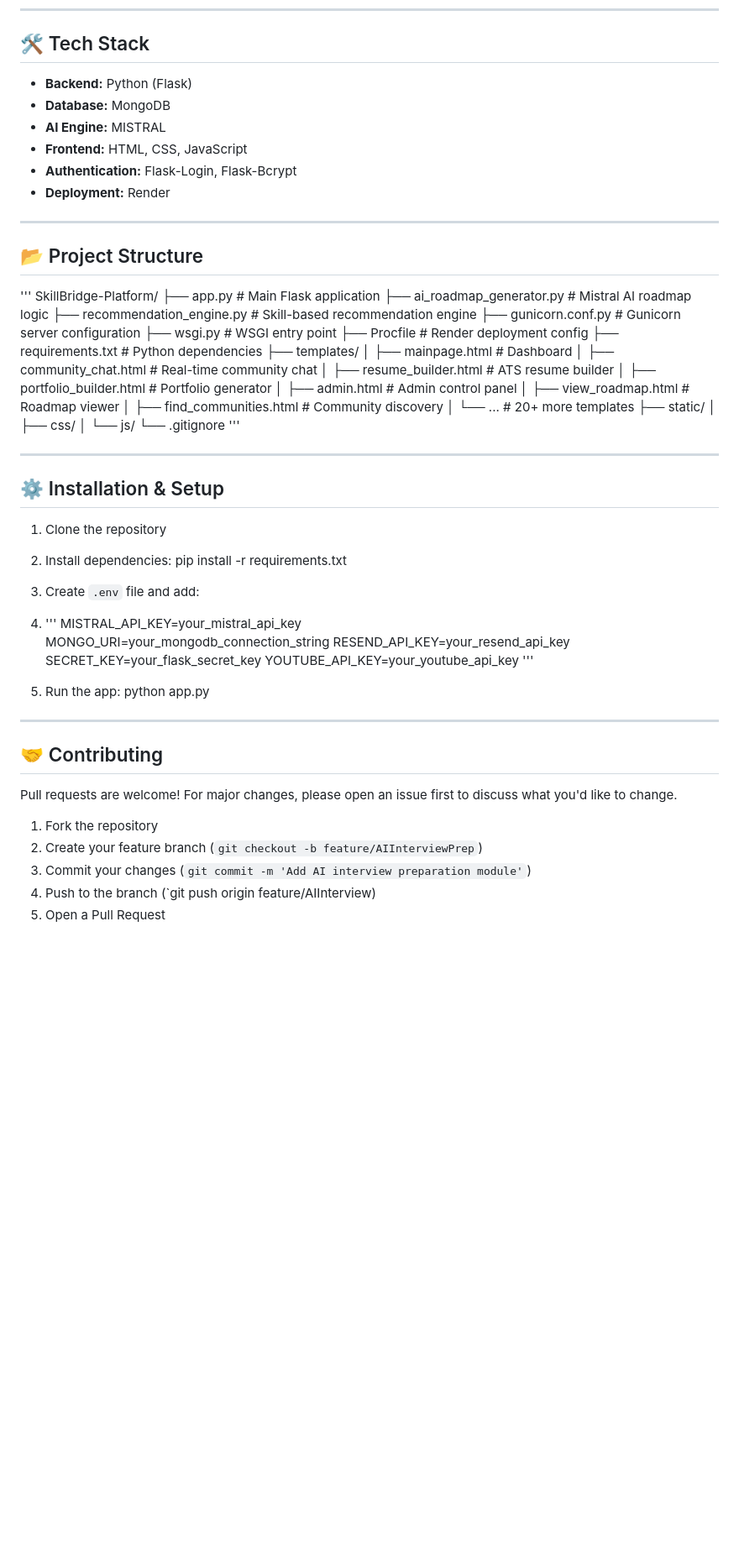
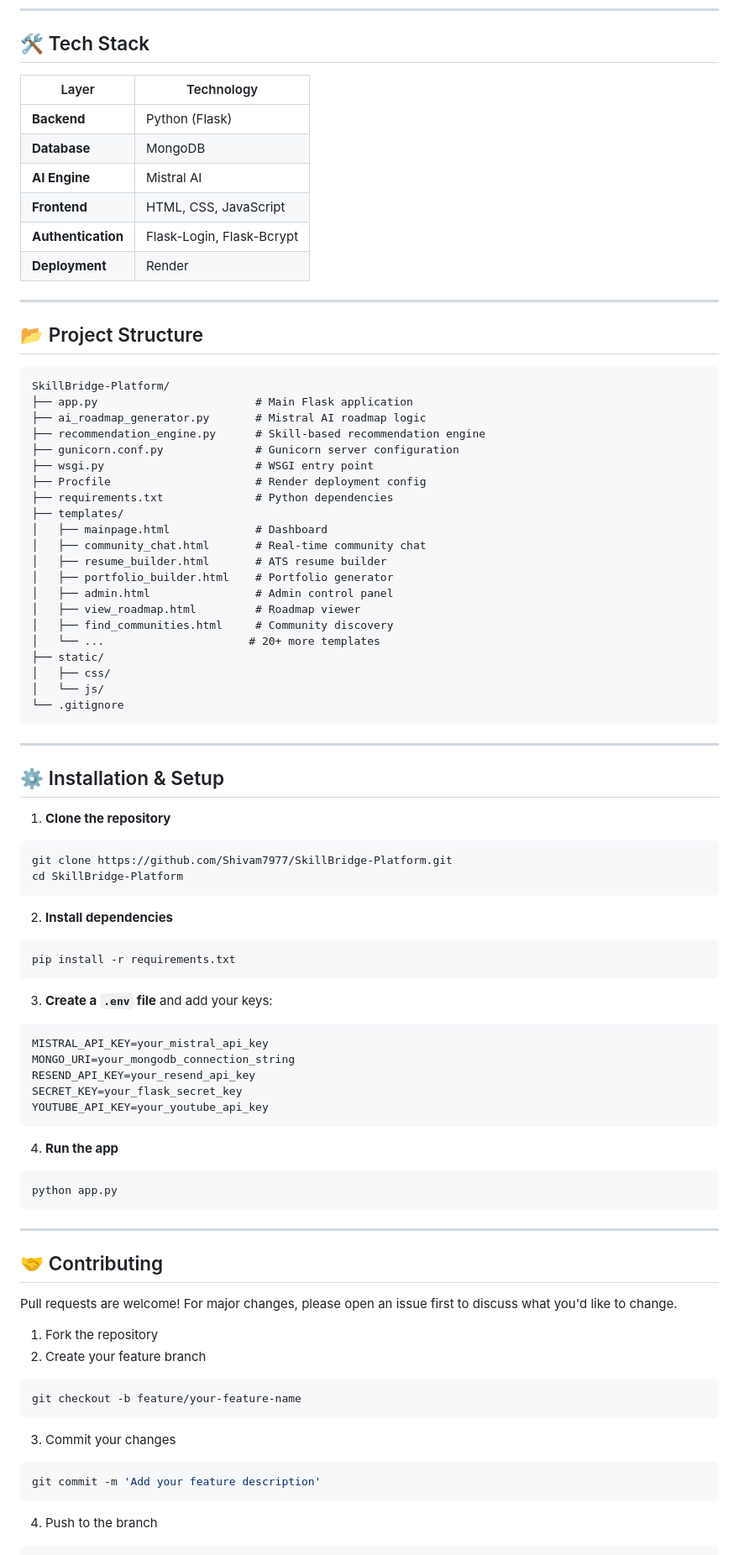
Before and after one commit to Shivam7977/SkillBridge-Platform, a Markdown page: README.md, the part around one of its changes. Shown at 84% size. Rendered like a GitHub page; blank space fills up the shorter version.

Commit message:
Update README formatting and content structure

````diff
--- a/README.md
+++ b/README.md
@@ -113,18 +113,20 @@ A powerful administration dashboard enables platform-wide management, including
 
 ## 🛠️ Tech Stack
 
-* **Backend:** Python (Flask)
-* **Database:** MongoDB
-* **AI Engine:** MISTRAL
-* **Frontend:** HTML, CSS, JavaScript
-* **Authentication:** Flask-Login, Flask-Bcrypt
-* **Deployment:** Render
+| Layer | Technology |
+|---|---|
+| **Backend** | Python (Flask) |
+| **Database** | MongoDB |
+| **AI Engine** | Mistral AI |
+| **Frontend** | HTML, CSS, JavaScript |
+| **Authentication** | Flask-Login, Flask-Bcrypt |
+| **Deployment** | Render |
 
 ---
 
 ## 📂 Project Structure
 
-'''
+```
 SkillBridge-Platform/
 ├── app.py                        # Main Flask application
 ├── ai_roadmap_generator.py       # Mistral AI roadmap logic
@@ -146,35 +148,59 @@ SkillBridge-Platform/
 │   ├── css/
 │   └── js/
 └── .gitignore
-'''
+```
 
 ---
 
 ## ⚙️ Installation & Setup
 
-1. Clone the repository
+1. **Clone the repository**
 
-2. Install dependencies:
-   pip install -r requirements.txt
+```bash
+git clone https://github.com/Shivam7977/SkillBridge-Platform.git
+cd SkillBridge-Platform
+```
 
-3. Create `.env` file and add:
-4. '''
-   MISTRAL_API_KEY=your_mistral_api_key
-   MONGO_URI=your_mongodb_connection_string
-   RESEND_API_KEY=your_resend_api_key
-   SECRET_KEY=your_flask_secret_key
-   YOUTUBE_API_KEY=your_youtube_api_key
-   '''
+2. **Install dependencies**
 
-5. Run the app:
-   python app.py
+```bash
+pip install -r requirements.txt
+```
+
+3. **Create a `.env` file** and add your keys:
+
+```env
+MISTRAL_API_KEY=your_mistral_api_key
+MONGO_URI=your_mongodb_connection_string
+RESEND_API_KEY=your_resend_api_key
+SECRET_KEY=your_flask_secret_key
+YOUTUBE_API_KEY=your_youtube_api_key
+```
+
+4. **Run the app**
+
+```bash
+python app.py
+```
 
 ---
 
 ## 🤝 Contributing
+
 Pull requests are welcome! For major changes, please open an issue first to discuss what you'd like to change.
 
 1. Fork the repository
-2. Create your feature branch (`git checkout -b feature/AIInterviewPrep`)
-3. Commit your changes (`git commit -m 'Add AI interview preparation module'`)
-4. Push to the branch (`git push origin feature/AIInterview)
+2. Create your feature branch
+
+```bash
+git checkout -b feature/your-feature-name
+```
+
+3. Commit your changes
+
+```bash
+git commit -m 'Add your feature description'
+```
+
+4. Push to the branch
+
````
Also changed, not shown: other parts of README.md (+18 -10 lines).
